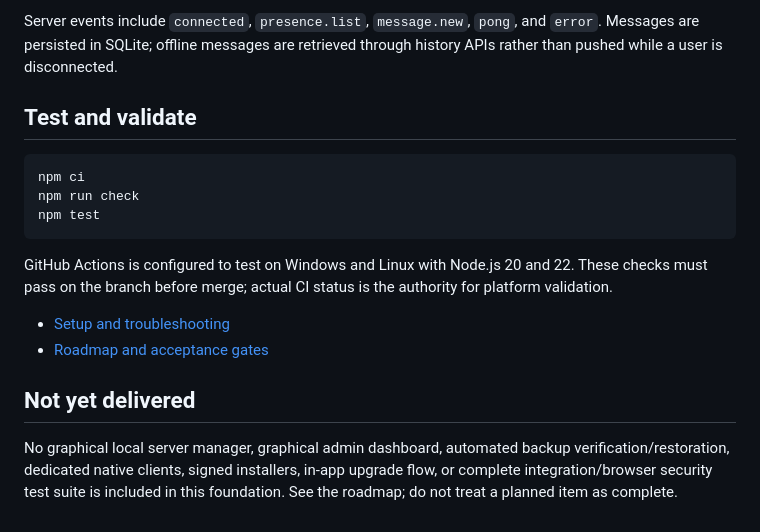
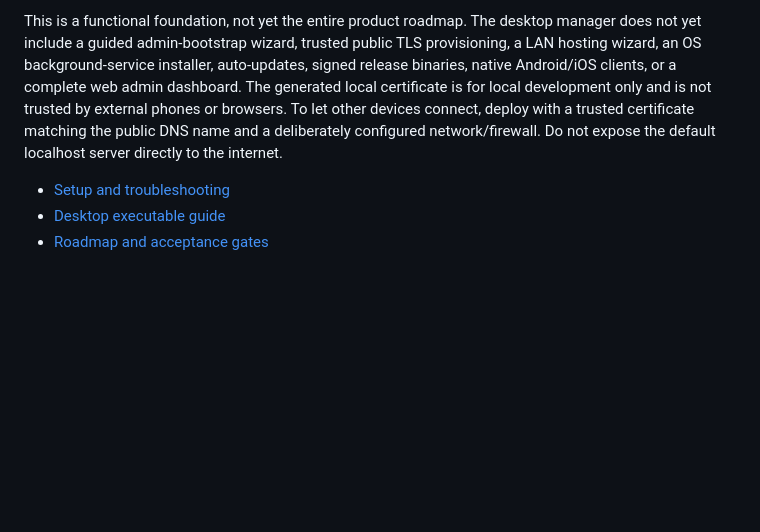
Before and after one commit to ahsanibnewalid/secure-chat-system-with-server, a Markdown page: README.md, the part around one of its changes. Rendered like a GitHub page; blank space fills up the shorter version.

````diff
--- a/README.md
+++ b/README.md
@@ -48,19 +65,6 @@ The WebSocket endpoint is `/ws` over WSS and requires a valid session token in t
 
-Server events include `connected`, `presence.list`, `message.new`, `pong`, and `error`. Messages are persisted in SQLite; offline messages are retrieved through history APIs rather than pushed while a user is disconnected.
-
-## Test and validate
-
-```sh
-npm ci
-npm run check
-npm test
-```
-
-GitHub Actions is configured to test on Windows and Linux with Node.js 20 and 22. These checks must pass on the branch before merge; actual CI status is the authority for platform validation.
+This is a functional foundation, not yet the entire product roadmap. The desktop manager does not yet include a guided admin-bootstrap wizard, trusted public TLS provisioning, a LAN hosting wizard, an OS background-service installer, auto-updates, signed release binaries, native Android/iOS clients, or a complete web admin dashboard. The generated local certificate is for local development only and is not trusted by external phones or browsers. To let other devices connect, deploy with a trusted certificate matching the public DNS name and a deliberately configured network/firewall. Do not expose the default localhost server directly to the internet.
 
 - [Setup and troubleshooting](docs/SETUP.md)
+- [Desktop executable guide](docs/DESKTOP-APPS.md)
 - [Roadmap and acceptance gates](docs/ROADMAP.md)
-
-## Not yet delivered
-
-No graphical local server manager, graphical admin dashboard, automated backup verification/restoration, dedicated native clients, signed installers, in-app upgrade flow, or complete integration/browser security test suite is included in this foundation. See the roadmap; do not treat a planned item as complete.
````
Also changed, not shown: other parts of README.md (+41 -24 lines).
